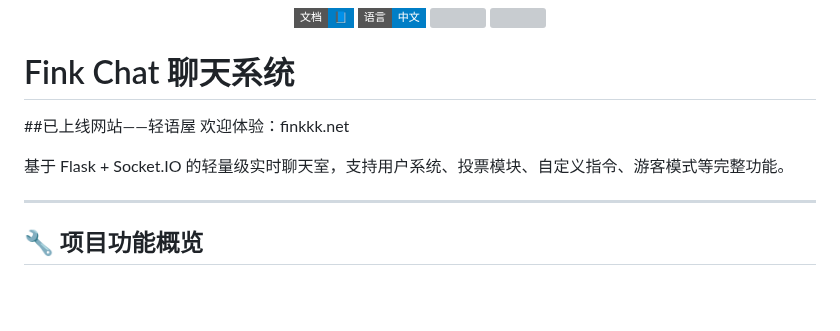
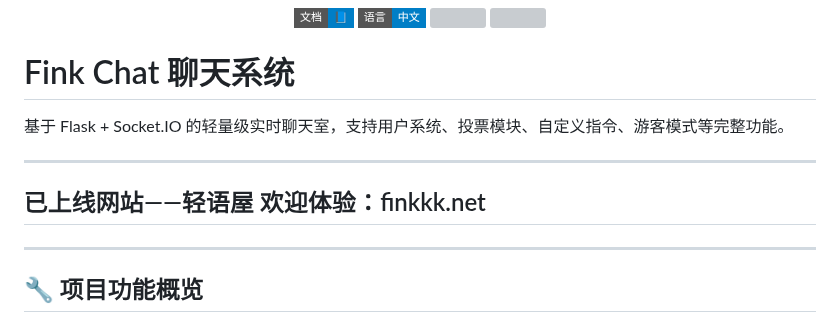
Before and after one commit to finkkk/fink_chat, a Markdown page: readme.md, the part around the change. Rendered like a GitHub page; badges without logos; blank space fills up the shorter version; grey boxes are pictures that could not be loaded.

```diff
--- a/readme.md
+++ b/readme.md
@@ -14,12 +14,13 @@
 
 # Fink Chat 聊天系统
 
-##已上线网站——轻语屋 欢迎体验：finkkk.net
+
 
 基于 Flask + Socket.IO 的轻量级实时聊天室，支持用户系统、投票模块、自定义指令、游客模式等完整功能。
 
+---
 
-
+## 已上线网站——轻语屋 欢迎体验：finkkk.net
 ---
 
 ## 🔧 项目功能概览
```
